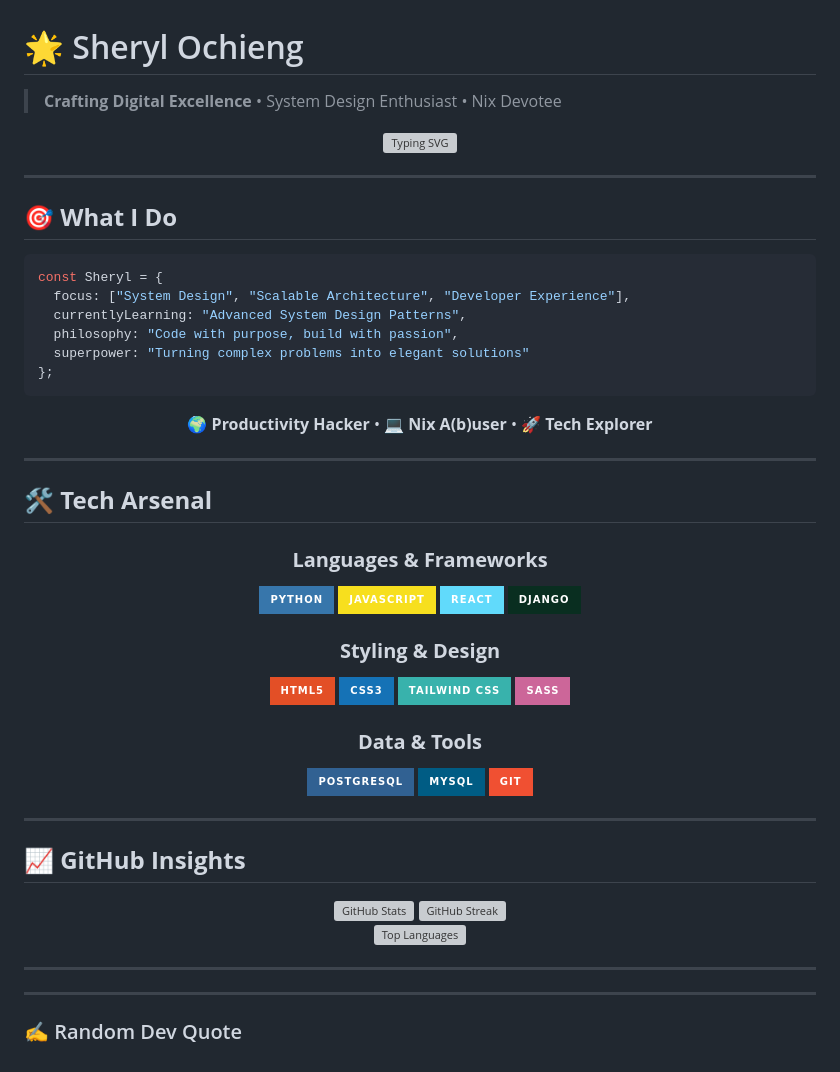
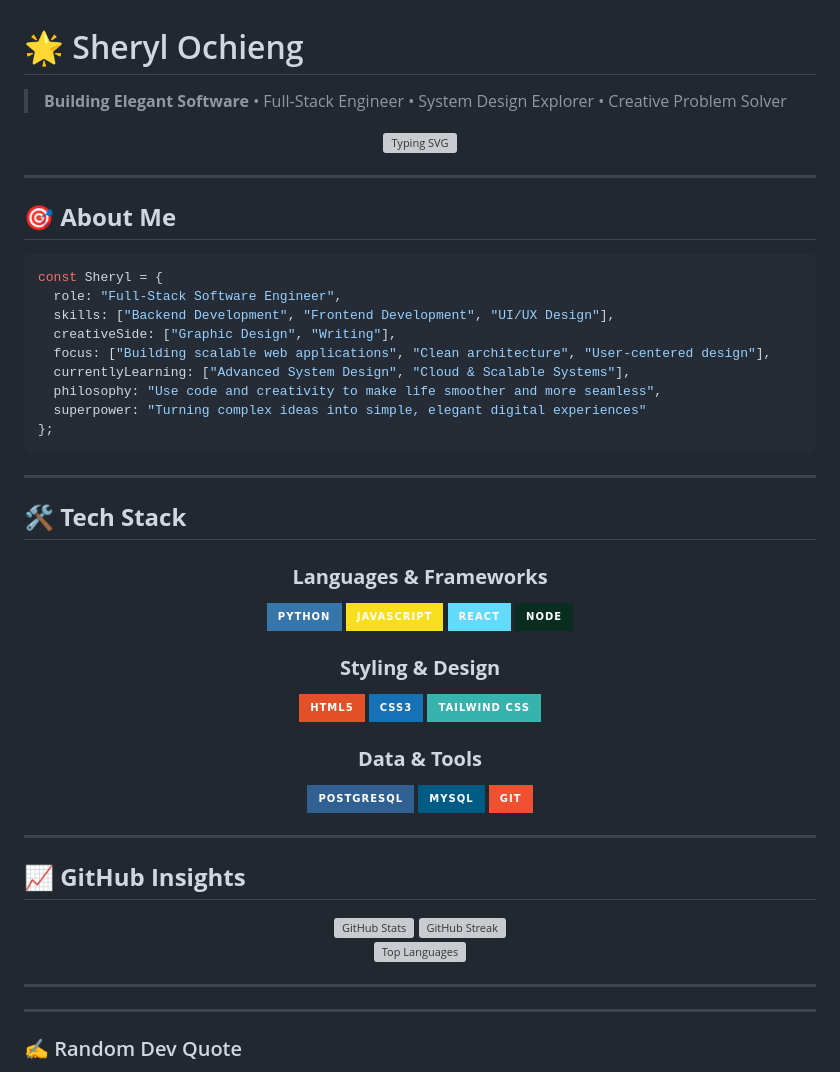
Before and after one commit to sherylochieng/sherylochieng, a Markdown page: README.md, the part around one of its changes. GitHub-like rendering; badges without logos; grey boxes are pictures that could not be loaded.

Commit message:
Revise README for personal branding and tech stack
Updated personal branding and skills in README.

````diff
--- a/README.md
+++ b/README.md
@@ -1,6 +1,6 @@
 # 🌟 Sheryl Ochieng
 
-> **Crafting Digital Excellence** • System Design Enthusiast • Nix Devotee
+> **Building Elegant Software** • Full-Stack Engineer • System Design Explorer • Creative Problem Solver
 
 <div align="center">
 
@@ -10,26 +10,27 @@
 
 ---
 
-## 🎯 **What I Do**
+## 🎯 **About Me**
 
 ```typescript
 const Sheryl = {
-  focus: ["System Design", "Scalable Architecture", "Developer Experience"],
-  currentlyLearning: "Advanced System Design Patterns",
-  philosophy: "Code with purpose, build with passion",
-  superpower: "Turning complex problems into elegant solutions"
+  role: "Full-Stack Software Engineer",
+  skills: ["Backend Development", "Frontend Development", "UI/UX Design"],
+  creativeSide: ["Graphic Design", "Writing"],
+  focus: ["Building scalable web applications", "Clean architecture", "User-centered design"],
+  currentlyLearning: ["Advanced System Design", "Cloud & Scalable Systems"],
+  philosophy: "Use code and creativity to make life smoother and more seamless",
+  superpower: "Turning complex ideas into simple, elegant digital experiences"
 };
 ```
 
 <div align="center">
 
-  **🌍 Productivity Hacker** • **💻 Nix A(b)user** • **🚀 Tech Explorer**
-
 </div>
 
 ---
 
-## 🛠️ **Tech Arsenal**
+## 🛠️ **Tech Stack**
 
 <div align="center">
 
@@ -37,13 +38,13 @@ const Sheryl = {
 ![Python](https://img.shields.io/badge/Python-3776AB?style=for-the-badge&logo=python&logoColor=white)
 ![JavaScript](https://img.shields.io/badge/JavaScript-F7DF1E?style=for-the-badge&logo=javascript&logoColor=black)
 ![React](https://img.shields.io/badge/React-61DAFB?style=for-the-badge&logo=react&logoColor=black)
-![Django](https://img.shields.io/badge/Django-092E20?style=for-the-badge&logo=django&logoColor=white)
+![Node](https://img.shields.io/badge/Node-092E20?style=for-the-badge&logo=node&logoColor=white)
 
 ### **Styling & Design**
 ![HTML5](https://img.shields.io/badge/HTML5-E34F26?style=for-the-badge&logo=html5&logoColor=white)
 ![CSS3](https://img.shields.io/badge/CSS3-1572B6?style=for-the-badge&logo=css3&logoColor=white)
 ![TailwindCSS](https://img.shields.io/badge/Tailwind_CSS-38B2AC?style=for-the-badge&logo=tailwind-css&logoColor=white)
-![Sass](https://img.shields.io/badge/Sass-CC6699?style=for-the-badge&logo=sass&logoColor=white)
+
 
 ### **Data & Tools**
 ![PostgreSQL](https://img.shields.io/badge/PostgreSQL-316192?style=for-the-badge&logo=postgresql&logoColor=white)
````
Also changed, not shown: other parts of README.md (+3 -3 lines).
